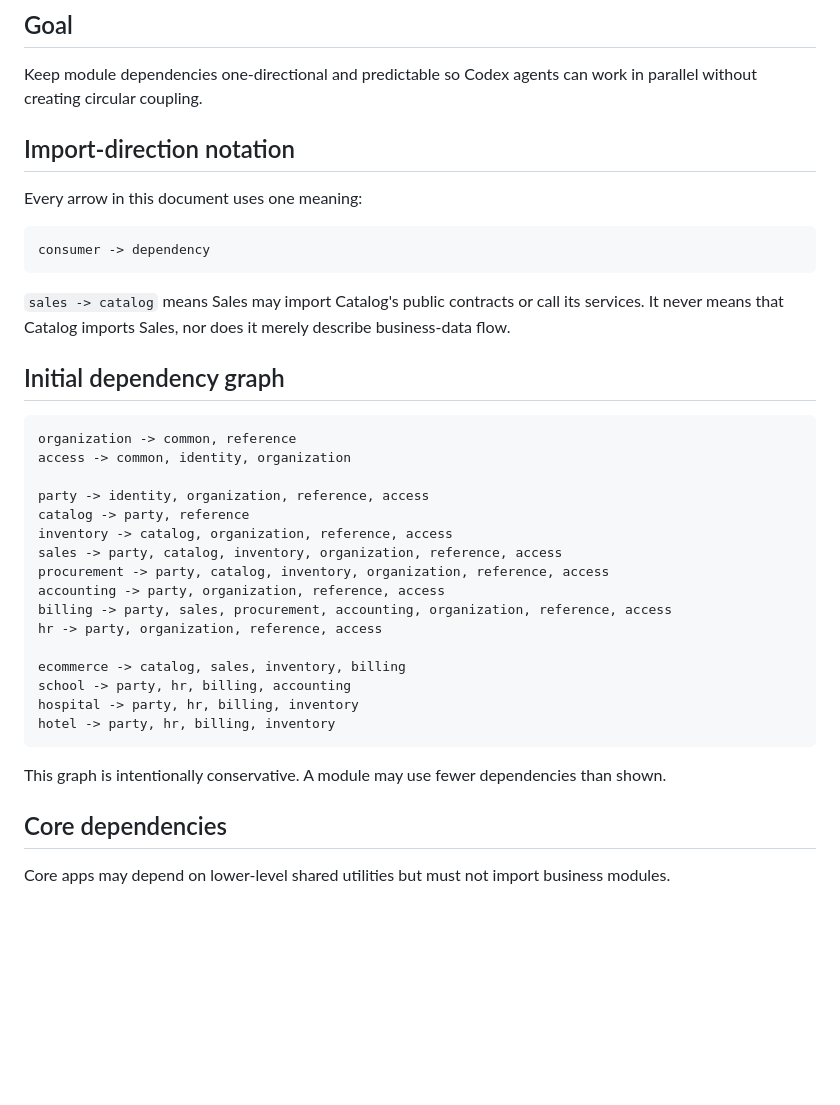
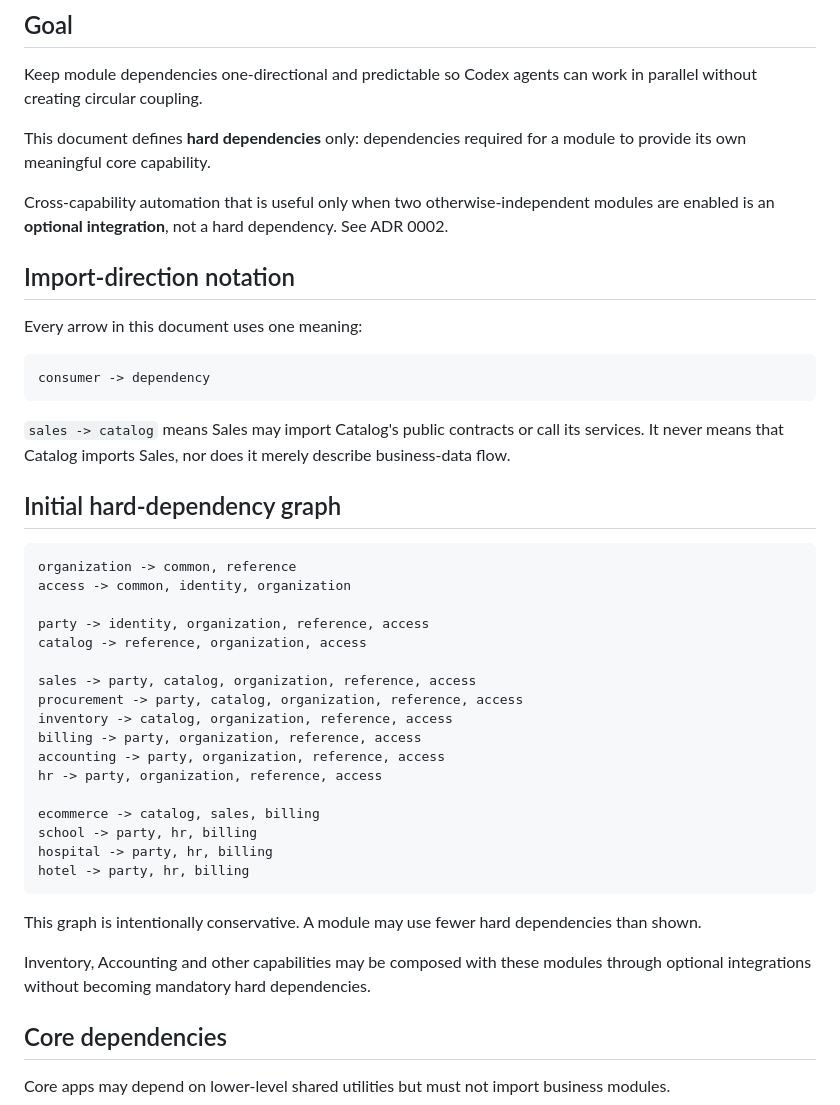
Before and after one commit to sahinkhan/djangobusinessos, a Markdown page: docs/architecture/DEPENDENCY_MAP.md, the part around one of its changes. Rendered like a GitHub page; blank space fills up the shorter version.

````diff
--- a/docs/architecture/DEPENDENCY_MAP.md
+++ b/docs/architecture/DEPENDENCY_MAP.md
@@ -3,6 +3,10 @@
 ## Goal
 
 Keep module dependencies one-directional and predictable so Codex agents can work in parallel without creating circular coupling.
+
+This document defines **hard dependencies** only: dependencies required for a module to provide its own meaningful core capability.
+
+Cross-capability automation that is useful only when two otherwise-independent modules are enabled is an **optional integration**, not a hard dependency. See ADR 0002.
 
 ## Import-direction notation
 
@@ -14,28 +18,31 @@ consumer -> dependency
 
 `sales -> catalog` means Sales may import Catalog's public contracts or call its services. It never means that Catalog imports Sales, nor does it merely describe business-data flow.
 
-## Initial dependency graph
+## Initial hard-dependency graph
 
 ```text
 organization -> common, reference
 access -> common, identity, organization
 
 party -> identity, organization, reference, access
-catalog -> party, reference
+catalog -> reference, organization, access
+
+sales -> party, catalog, organization, reference, access
+procurement -> party, catalog, organization, reference, access
 inventory -> catalog, organization, reference, access
-sales -> party, catalog, inventory, organization, reference, access
-procurement -> party, catalog, inventory, organization, reference, access
+billing -> party, organization, reference, access
 accounting -> party, organization, reference, access
-billing -> party, sales, procurement, accounting, organization, reference, access
 hr -> party, organization, reference, access
 
-ecommerce -> catalog, sales, inventory, billing
-school -> party, hr, billing, accounting
-hospital -> party, hr, billing, inventory
-hotel -> party, hr, billing, inventory
+ecommerce -> catalog, sales, billing
+school -> party, hr, billing
+hospital -> party, hr, billing
+hotel -> party, hr, billing
 ```
 
-This graph is intentionally conservative. A module may use fewer dependencies than shown.
+This graph is intentionally conservative. A module may use fewer hard dependencies than shown.
+
+Inventory, Accounting and other capabilities may be composed with these modules through optional integrations without becoming mandatory hard dependencies.
 
 ## Core dependencies
 
````
Also changed, not shown: other parts of docs/architecture/DEPENDENCY_MAP.md (+55 -24 lines).
